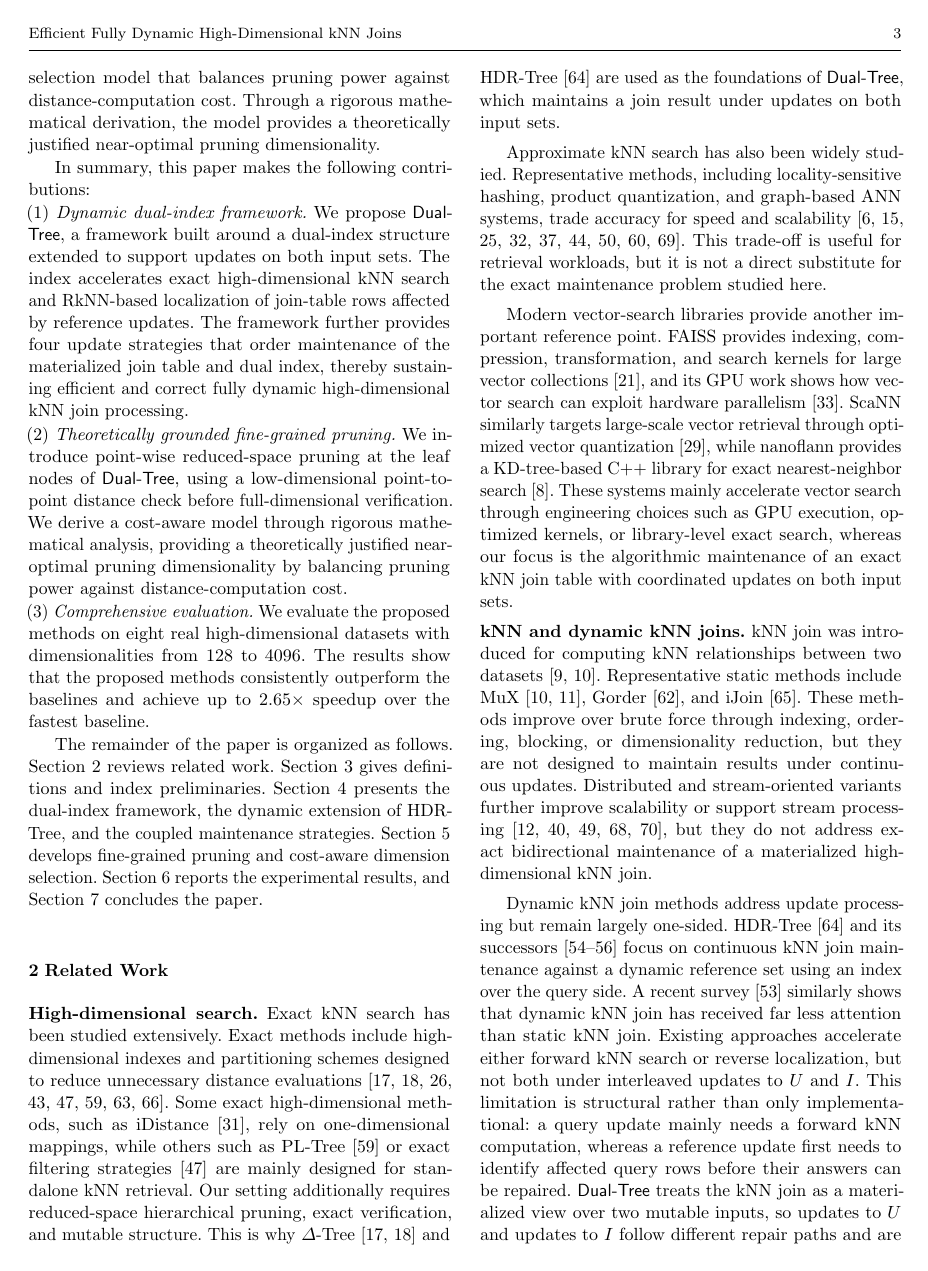
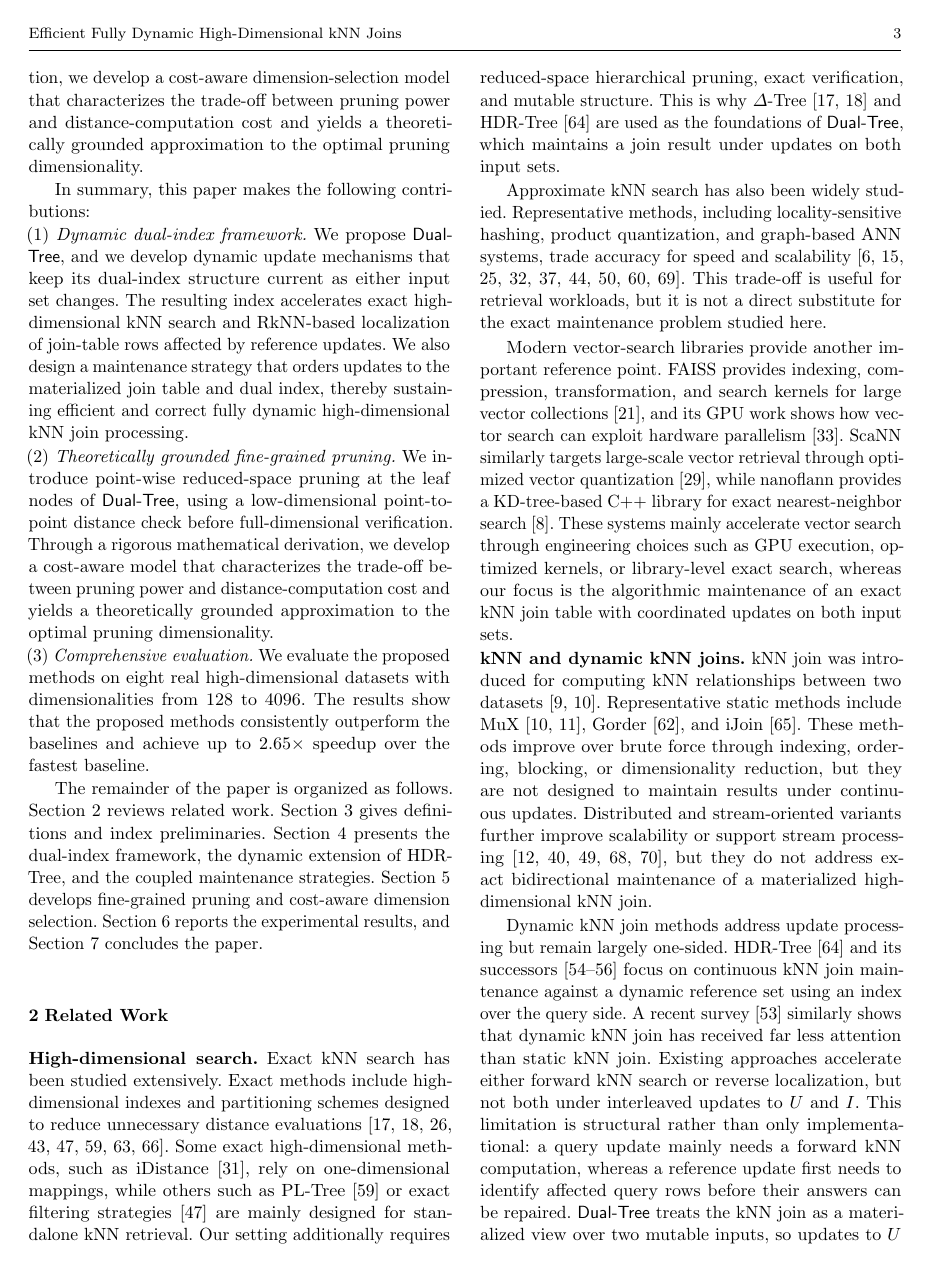
Before and after one commit to zgjgh/fullydynamickNN, a LaTeX paper (main_vldbj_working.tex, which reads Sections_VLDBJ_Working/1. Introduction.tex): page 3 of 25. Compiled offline with pdfLaTeX.

Commit message:
Clarify reverse search and theoretical model

```diff
--- a/Sections_VLDBJ_Working/1. Introduction.tex
+++ b/Sections_VLDBJ_Working/1. Introduction.tex
@@ -22,15 +22,15 @@ To sustain these searches throughout an update stream, we extend the dual-index
 
 Using this dynamically maintainable dual index, we formulate fully dynamic kNN join as the coupled maintenance of two evolving structures: the materialized join table and the dual-index state. We develop four strategies for query insertion, query deletion, reference insertion, and reference deletion. Whenever search is required, the strategy invokes the appropriate direction: kNN search computes the required neighborhood lists, whereas RkNN search identifies the join-table rows that may change. The strategy then orders table and index updates according to their data dependencies. After every update, the join table remains exact and both index components remain current, allowing subsequent searches to continue returning correct results.
 
-To further address the high-dimensional challenge, we introduce a fine-grained low-dimensional pruning stage at the leaf nodes of \dualtree. This stage prunes visited points before full-dimensional verification whenever the low-dimensional distance is already sufficient to rule them out. We further derive a cost-aware dimension-selection model that balances pruning power against distance-computation cost. Through a rigorous mathematical derivation, the model provides a theoretically justified near-optimal pruning dimensionality.
+To further address the high-dimensional challenge, we introduce a fine-grained low-dimensional pruning stage at the leaf nodes of \dualtree. This stage prunes visited points before full-dimensional verification whenever the low-dimensional distance is already sufficient to rule them out. Through a rigorous mathematical derivation, we develop a cost-aware dimension-selection model that characterizes the trade-off between pruning power and distance-computation cost and yields a theoretically grounded approximation to the optimal pruning dimensionality.
 
 In summary, this paper makes the following contributions:
 
 \noindent(1) \emph{Dynamic dual-index framework.}
-We propose \dualtree, a framework built around a dual-index structure extended to support updates on both input sets. The index accelerates exact high-dimensional kNN search and RkNN-based localization of join-table rows affected by reference updates. The framework further provides four update strategies that order maintenance of the materialized join table and dual index, thereby sustaining efficient and correct fully dynamic high-dimensional kNN join processing.
+We propose \dualtree, and we develop dynamic update mechanisms that keep its dual-index structure current as either input set changes. The resulting index accelerates exact high-dimensional kNN search and RkNN-based localization of join-table rows affected by reference updates. We also design a maintenance strategy that orders updates to the materialized join table and dual index, thereby sustaining efficient and correct fully dynamic high-dimensional kNN join processing.
 
 \noindent(2) \emph{Theoretically grounded fine-grained pruning.}
-We introduce point-wise reduced-space pruning at the leaf nodes of \dualtree, using a low-dimensional point-to-point distance check before full-dimensional verification. We derive a cost-aware model through rigorous mathematical analysis, providing a theoretically justified near-optimal pruning dimensionality by balancing pruning power against distance-computation cost.
+We introduce point-wise reduced-space pruning at the leaf nodes of \dualtree, using a low-dimensional point-to-point distance check before full-dimensional verification. Through a rigorous mathematical derivation, we develop a cost-aware model that characterizes the trade-off between pruning power and distance-computation cost and yields a theoretically grounded approximation to the optimal pruning dimensionality.
 
 \noindent(3) \emph{Comprehensive evaluation.}
 We evaluate the proposed methods on eight real high-dimensional datasets with dimensionalities from 128 to 4096. The results show that the proposed methods consistently outperform the baselines and achieve up to 2.65$\times$ speedup over the fastest baseline.
```
Also changed, not shown: REVISION_LOG.md (+1 -0 lines), main_vldbj_working.tex (+1 -1 lines), Sections_VLDBJ_Working/1. Introduction.tex (2 more changed lines).
